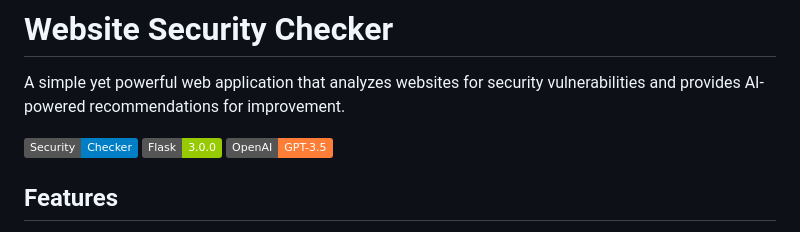
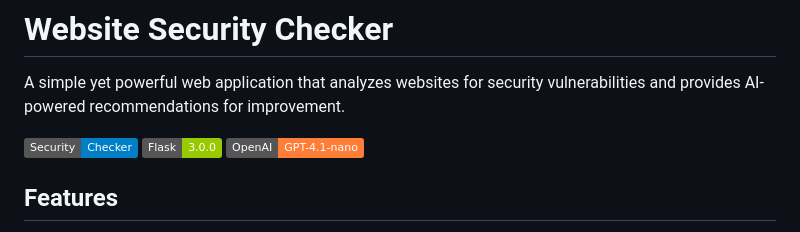
Before and after one commit to hbfawaz112/websites-security-analyser, a Markdown page: readme.md, the part around the change. Drawn GitHub-style; badges without logos.

```diff
--- a/readme.md
+++ b/readme.md
@@ -4,7 +4,7 @@ A simple yet powerful web application that analyzes websites for security vulner
 
 ![Security Checker](https://img.shields.io/badge/Security-Checker-blue.svg)
 ![Flask](https://img.shields.io/badge/Flask-3.0.0-green.svg)
-![OpenAI](https://img.shields.io/badge/OpenAI-GPT--3.5-orange.svg)
+![OpenAI GPT-4.1 nano](https://img.shields.io/badge/OpenAI-GPT--4.1--nano-orange.svg)
 
 ## Features
 
```
